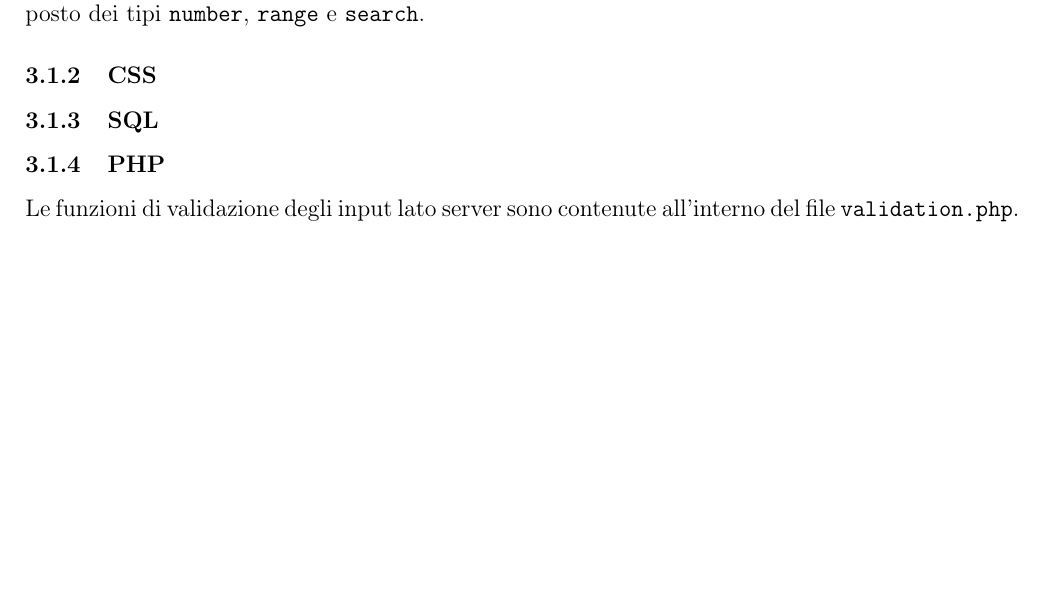
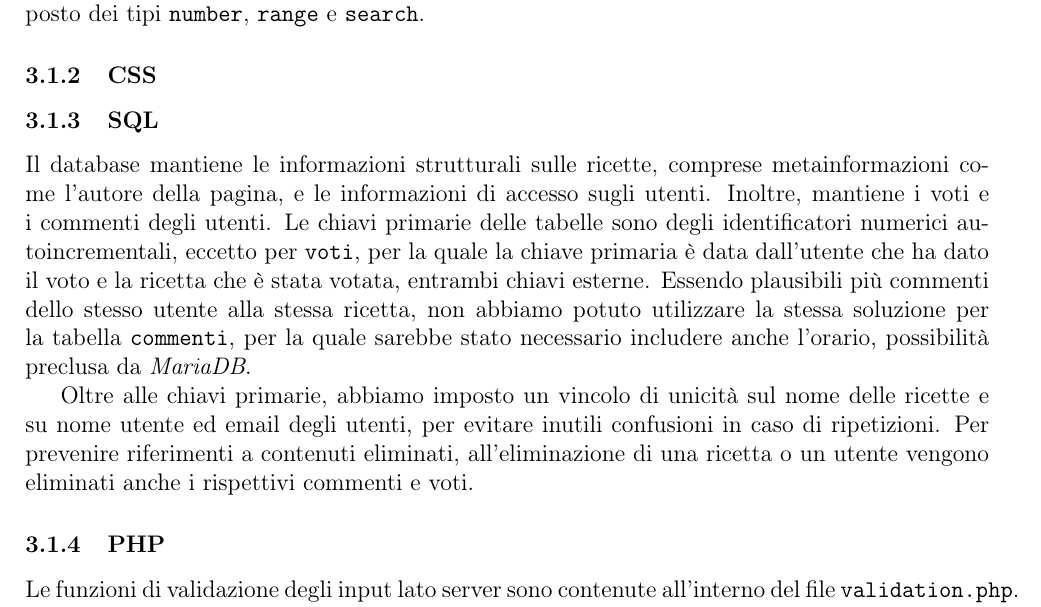
Before and after one commit to RiccardoAgatea/uovoallacoque, a LaTeX paper (docs/relazione.tex, which reads docs/components/implementazione.tex, docs/config.tex): part of page 8 of 12, cut so that both start at the same text, the shorter picture padded with empty space. Compiled offline with pdfLaTeX.

Commit message:
scrivi sql relazione

```diff
--- a/docs/components/implementazione.tex
+++ b/docs/components/implementazione.tex
@@ -15,6 +15,13 @@ Per le form di registrazione e accesso, abbiamo scelto di utilizzare come input
 \subsubsection{CSS}
 
 \subsubsection{SQL}
+Il database mantiene le informazioni strutturali sulle ricette, comprese metainformazioni come l'autore della pagina, e le informazioni di accesso sugli utenti.
+Inoltre, mantiene i voti e i commenti degli utenti.
+Le chiavi primarie delle tabelle sono degli identificatori numerici autoincrementali, eccetto per \sqlcode{voti}, per la quale la chiave primaria è data dall'utente che ha dato il voto e la ricetta che è stata votata, entrambi chiavi esterne.
+Essendo plausibili più commenti dello stesso utente alla stessa ricetta, non abbiamo potuto utilizzare la stessa soluzione per la tabella \sqlcode{commenti}, per la quale sarebbe stato necessario includere anche l'orario, possibilità preclusa da \textit{MariaDB}.
+
+Oltre alle chiavi primarie, abbiamo imposto un vincolo di unicità sul nome delle ricette e su nome utente ed email degli utenti, per evitare inutili confusioni in caso di ripetizioni.
+Per prevenire riferimenti a contenuti eliminati, all'eliminazione di una ricetta o un utente vengono eliminati anche i rispettivi commenti e voti.
 
 \subsubsection{PHP}\label{subs:php}
 % la struttura principale di ogni pagina è organizzata secondo un template, nello specifico una classe wrapper che fornisce i metodi setter per costruire una pagina. Più in dettaglio, i metodi sono: setBlabla()
--- a/docs/config.tex
+++ b/docs/config.tex
@@ -14,5 +14,6 @@
 \newcommand{\csscode}[1]{\mintinline{css}{#1}}
 \newcommand{\jscode}[1]{\mintinline{js}{#1}}
 \newcommand{\phpcode}[1]{\mintinline{php}{#1}}
+\newcommand{\sqlcode}[1]{\mintinline{sql}{#1}}
 
 \usepackage{hyperref}
```
